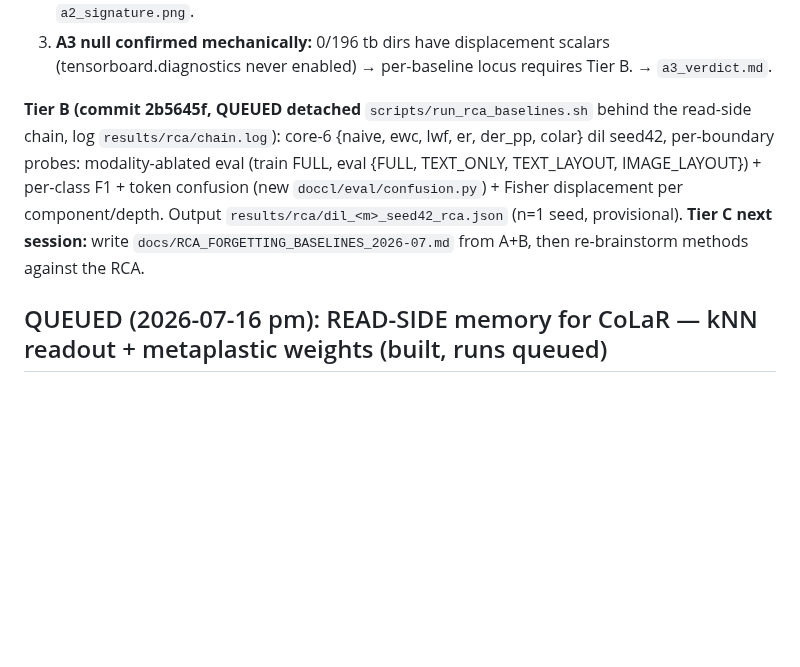
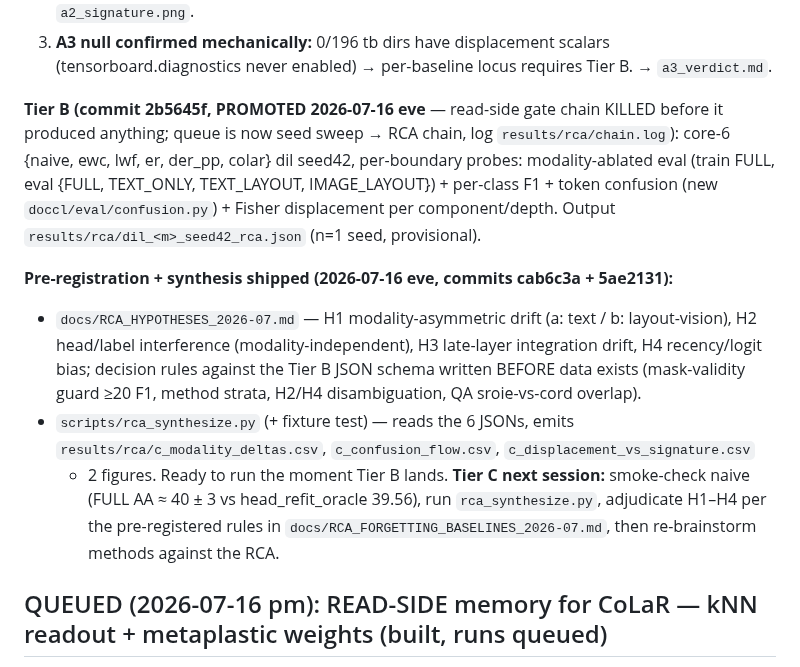
Before and after one commit to hoangthanh283/CLUE, a Markdown page: STATE.md, the part around the change. Drawn GitHub-style; blank space fills up the shorter version.

Commit message:
docs(state): RCA promoted (readside chain killed), H1-H4 pre-registered, Tier C script ready

```diff
--- a/STATE.md
+++ b/STATE.md
@@ -19,13 +19,24 @@ multimodal correlation. Plan: `/home/thanh/.claude/plans/let-s-find-a-way-hummin
 3. **A3 null confirmed mechanically:** 0/196 tb dirs have displacement scalars
    (tensorboard.diagnostics never enabled) → per-baseline locus requires Tier B. → `a3_verdict.md`.
 
-**Tier B (commit 2b5645f, QUEUED detached** `scripts/run_rca_baselines.sh` behind the read-side
-chain, log `results/rca/chain.log`): core-6 {naive, ewc, lwf, er, der_pp, colar} dil seed42,
-per-boundary probes: modality-ablated eval (train FULL, eval {FULL, TEXT_ONLY, TEXT_LAYOUT,
-IMAGE_LAYOUT}) + per-class F1 + token confusion (new `doccl/eval/confusion.py`) +
-Fisher displacement per component/depth. Output `results/rca/dil_<m>_seed42_rca.json` (n=1 seed,
-provisional). **Tier C next session:** write `docs/RCA_FORGETTING_BASELINES_2026-07.md` from
-A+B, then re-brainstorm methods against the RCA.
+**Tier B (commit 2b5645f, PROMOTED 2026-07-16 eve** — read-side gate chain KILLED before it
+produced anything; queue is now seed sweep → RCA chain, log `results/rca/chain.log`): core-6
+{naive, ewc, lwf, er, der_pp, colar} dil seed42, per-boundary probes: modality-ablated eval
+(train FULL, eval {FULL, TEXT_ONLY, TEXT_LAYOUT, IMAGE_LAYOUT}) + per-class F1 + token confusion
+(new `doccl/eval/confusion.py`) + Fisher displacement per component/depth. Output
+`results/rca/dil_<m>_seed42_rca.json` (n=1 seed, provisional).
+
+**Pre-registration + synthesis shipped (2026-07-16 eve, commits cab6c3a + 5ae2131):**
+- `docs/RCA_HYPOTHESES_2026-07.md` — H1 modality-asymmetric drift (a: text / b: layout-vision),
+  H2 head/label interference (modality-independent), H3 late-layer integration drift, H4
+  recency/logit bias; decision rules against the Tier B JSON schema written BEFORE data exists
+  (mask-validity guard ≥20 F1, method strata, H2/H4 disambiguation, QA sroie-vs-cord overlap).
+- `scripts/rca_synthesize.py` (+ fixture test) — reads the 6 JSONs, emits
+  `results/rca/c_modality_deltas.csv`, `c_confusion_flow.csv`, `c_displacement_vs_signature.csv`
+  + 2 figures. Ready to run the moment Tier B lands.
+**Tier C next session:** smoke-check naive (FULL AA ≈ 40 ± 3 vs head_refit_oracle 39.56), run
+`rca_synthesize.py`, adjudicate H1–H4 per the pre-registered rules in
+`docs/RCA_FORGETTING_BASELINES_2026-07.md`, then re-brainstorm methods against the RCA.
 
 ## QUEUED (2026-07-16 pm): READ-SIDE memory for CoLaR — kNN readout + metaplastic weights (built, runs queued)
 
```
Also changed, not shown: ROADMAP.md (+12 -7 lines).
